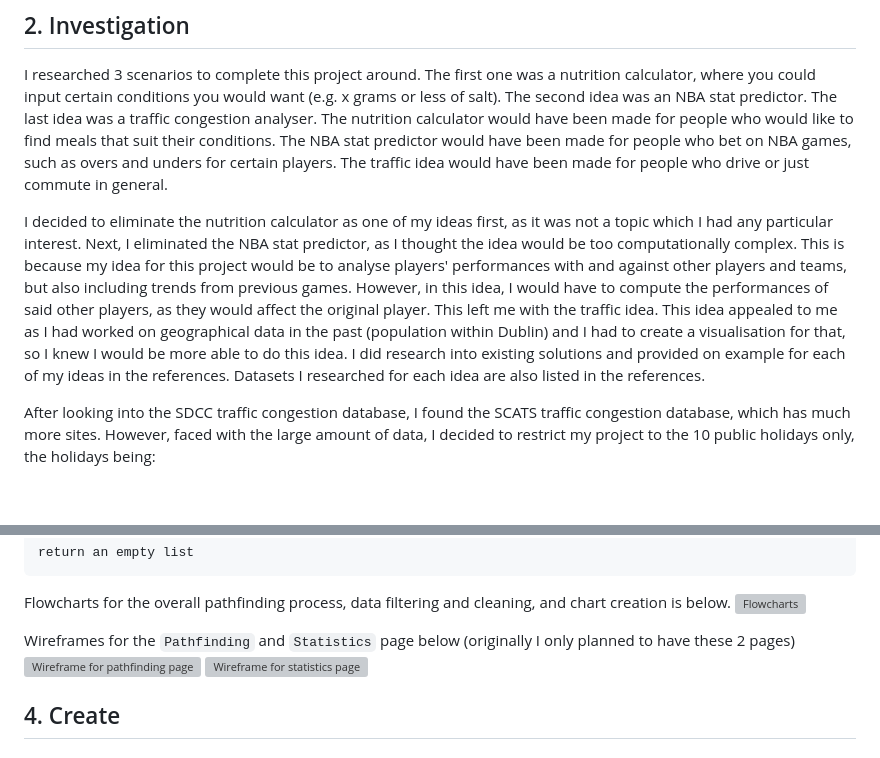
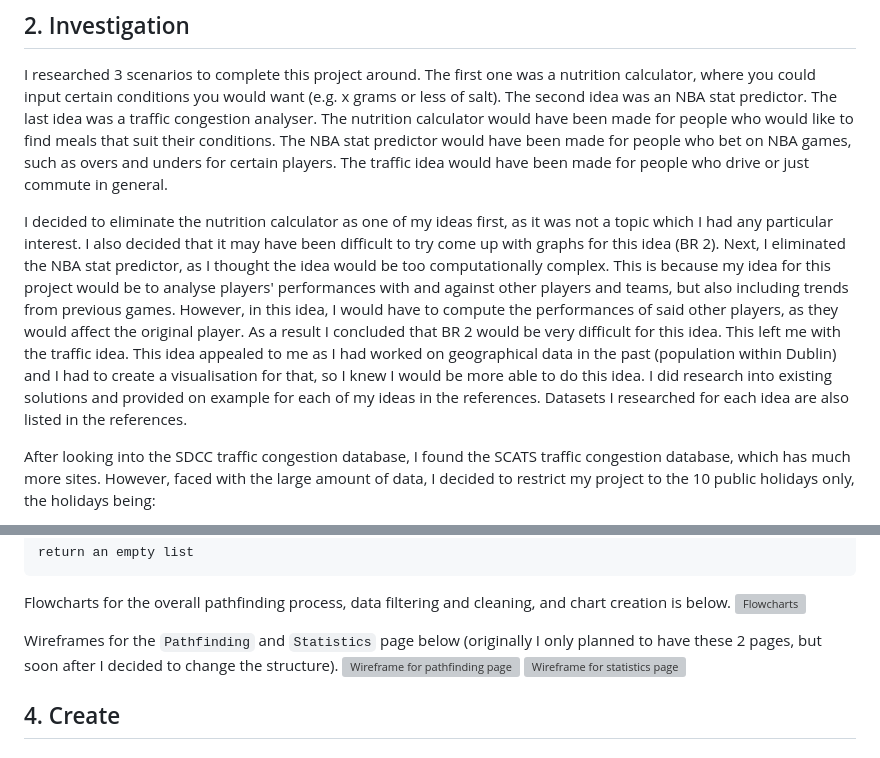
Before and after one commit to HiPeople21/LC_CS_Project, a Markdown page: report.md, 2 parts joined by grey strips. GitHub-like rendering; blank space fills up the shorter version; grey boxes are pictures that could not be loaded.

```diff
--- a/report.md
+++ b/report.md
@@ -15,7 +15,7 @@ Below is how my project deals with the requirements in the brief.
 ## 2. Investigation
 I researched 3 scenarios to complete this project around. The first one was a nutrition calculator, where you could input certain conditions you would want (e.g. x grams or less of salt). The second idea was an NBA stat predictor. The last idea was a traffic congestion analyser. The nutrition calculator would have been made for people who would like to find meals that suit their conditions. The NBA stat predictor would have been made for people who bet on NBA games, such as overs and unders for certain players. The traffic idea would have been made for people who drive or just commute in general.
 
-I decided to eliminate the nutrition calculator as one of my ideas first, as it was not a topic which I had any particular interest. Next, I eliminated the NBA stat predictor, as I thought the idea would be too computationally complex. This is because my idea for this project would be to analyse players' performances with and against other players and teams, but also including trends from previous games. However, in this idea, I would have to compute the performances of said other players, as they would affect the original player. This left me with the traffic idea. This idea appealed to me as I had worked on geographical data in the past (population within Dublin) and I had to create a visualisation for that, so I knew I would be more able to do this idea. I did research into existing solutions and provided on example for each of my ideas in the references. Datasets I researched for each idea are also listed in the references.
+I decided to eliminate the nutrition calculator as one of my ideas first, as it was not a topic which I had any particular interest. I also decided that it may have been difficult to try come up with graphs for this idea (BR 2). Next, I eliminated the NBA stat predictor, as I thought the idea would be too computationally complex. This is because my idea for this project would be to analyse players' performances with and against other players and teams, but also including trends from previous games. However, in this idea, I would have to compute the performances of said other players, as they would affect the original player. As a result I concluded that BR 2 would be very difficult for this idea. This left me with the traffic idea. This idea appealed to me as I had worked on geographical data in the past (population within Dublin) and I had to create a visualisation for that, so I knew I would be more able to do this idea. I did research into existing solutions and provided on example for each of my ideas in the references. Datasets I researched for each idea are also listed in the references.
 
 After looking into the SDCC traffic congestion database, I found the SCATS traffic congestion database, which has much more sites. However, faced with the large amount of data, I decided to restrict my project to the 10 public holidays only, the holidays being:
 - New Year's Day
@@ -98,7 +103,7 @@ return an empty list
 Flowcharts for the overall pathfinding process, data filtering and cleaning, and chart creation is below.
 ![Flowcharts](/flowcharts.png)
 
-Wireframes for the  `Pathfinding` and `Statistics` page below (originally I only planned to have these 2 pages)
+Wireframes for the  `Pathfinding` and `Statistics` page below (originally I only planned to have these 2 pages, but soon after I decided to change the structure).
 ![Wireframe for pathfinding page](/wireframe-pathfinding.png)
 ![Wireframe for statistics page](/wireframe-statistics.png)
 
```
Also changed, not shown: other parts of report.md (+21 -6 lines).
